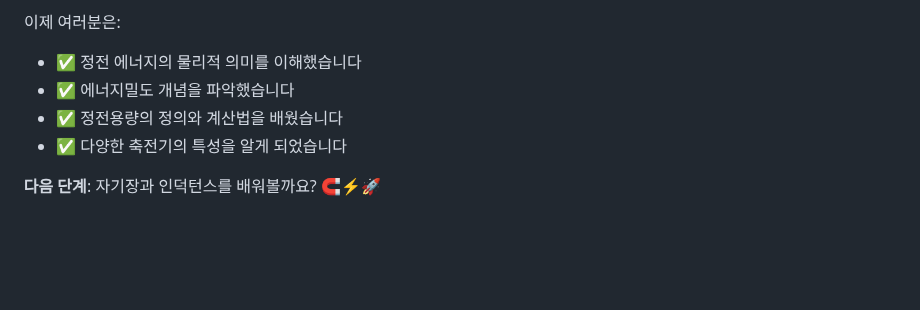
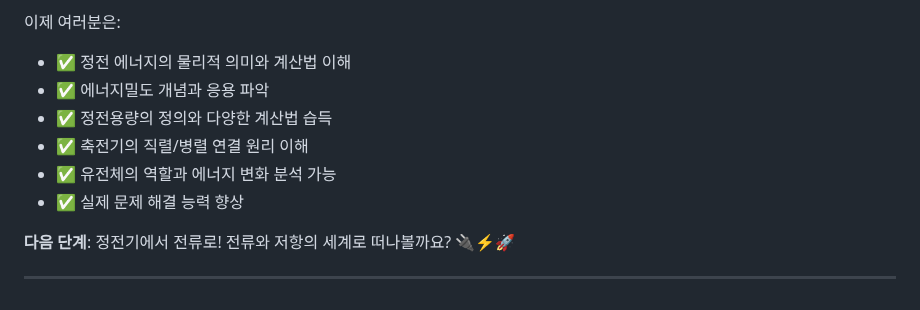
Before and after one commit to yuseongil034/2-2_Major-Subjects, a Markdown page: 정전에너지.md, the part around one of its changes. Rendered like a GitHub page; blank space fills up the shorter version.

```diff
--- a/정전에너지.md
+++ b/정전에너지.md
@@ -275,8 +341,12 @@ $$
 
 이제 여러분은:
-- ✅ 정전 에너지의 물리적 의미를 이해했습니다
-- ✅ 에너지밀도 개념을 파악했습니다
-- ✅ 정전용량의 정의와 계산법을 배웠습니다
-- ✅ 다양한 축전기의 특성을 알게 되었습니다
+- ✅ 정전 에너지의 물리적 의미와 계산법 이해
+- ✅ 에너지밀도 개념과 응용 파악
+- ✅ 정전용량의 정의와 다양한 계산법 습득
+- ✅ 축전기의 직렬/병렬 연결 원리 이해
+- ✅ 유전체의 역할과 에너지 변화 분석 가능
+- ✅ 실제 문제 해결 능력 향상
 
-**다음 단계**: 자기장과 인덕턴스를 배워볼까요? 🧲⚡🚀
+**다음 단계**: 정전기에서 전류로! 전류와 저항의 세계로 떠나볼까요? 🔌⚡🚀
+
+---
```
Also changed, not shown: other parts of 정전에너지.md (+138 -72 lines).
